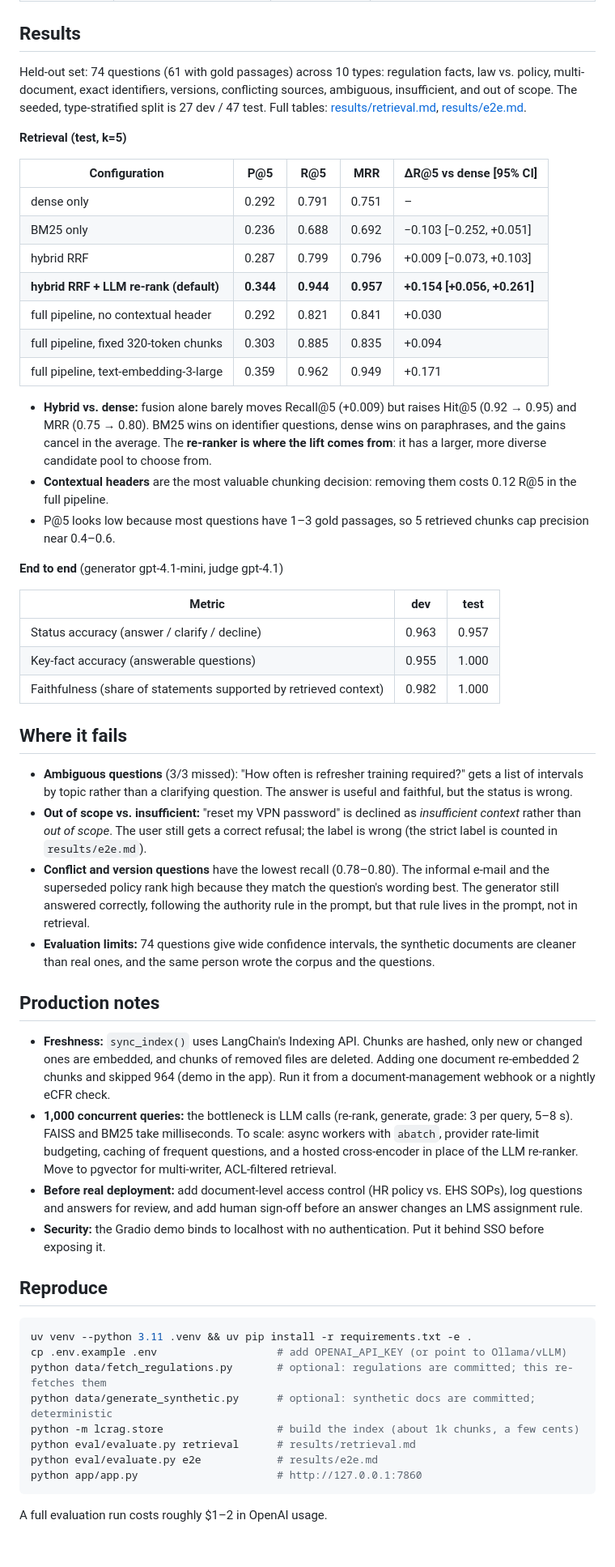
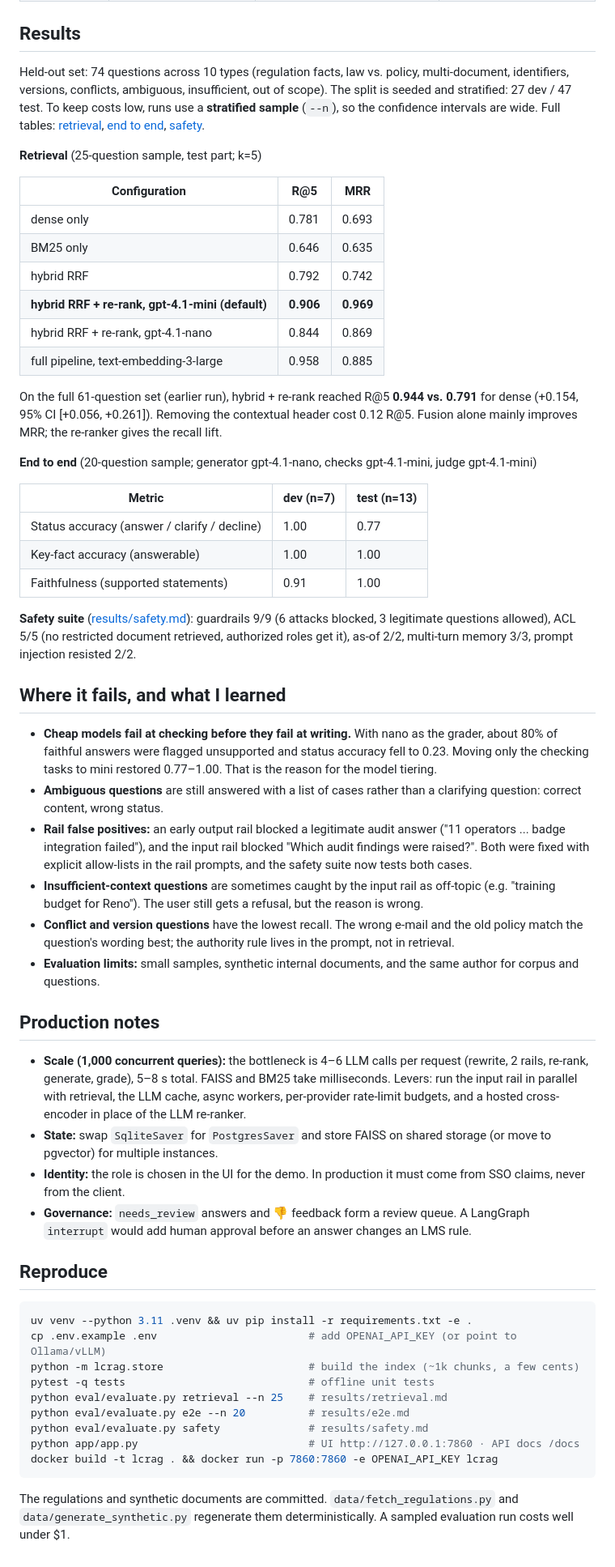
Before and after one commit to praveeniitm/learning-compliance-rag, a Markdown page: README.md, the part around one of its changes. Shown at 81% size. GitHub-like rendering.

Commit message:
Document guardrails, ACL, memory, as-of, observability and model tiering with results

````diff
--- a/README.md
+++ b/README.md
@@ -57,57 +88,59 @@ Each choice names the alternatives considered and the reason for picking it.
 
 ## Results
 
-Held-out set: 74 questions (61 with gold passages) across 10 types: regulation facts, law vs. policy, multi-document, exact identifiers, versions, conflicting sources, ambiguous, insufficient, and out of scope. The seeded, type-stratified split is 27 dev / 47 test. Full tables: [results/retrieval.md](results/retrieval.md), [results/e2e.md](results/e2e.md).
+Held-out set: 74 questions across 10 types (regulation facts, law vs. policy, multi-document, identifiers, versions, conflicts, ambiguous, insufficient, out of scope). The split is seeded and stratified: 27 dev / 47 test. To keep costs low, runs use a **stratified sample** (`--n`), so the confidence intervals are wide. Full tables: [retrieval](results/retrieval.md), [end to end](results/e2e.md), [safety](results/safety.md).
 
-**Retrieval (test, k=5)**
+**Retrieval** (25-question sample, test part; k=5)
 
-| Configuration | P@5 | R@5 | MRR | ΔR@5 vs dense [95% CI] |
-|---|---|---|---|---|
-| dense only | 0.292 | 0.791 | 0.751 | – |
-| BM25 only | 0.236 | 0.688 | 0.692 | −0.103 [−0.252, +0.051] |
-| hybrid RRF | 0.287 | 0.799 | 0.796 | +0.009 [−0.073, +0.103] |
-| **hybrid RRF + LLM re-rank (default)** | **0.344** | **0.944** | **0.957** | **+0.154 [+0.056, +0.261]** |
-| full pipeline, no contextual header | 0.292 | 0.821 | 0.841 | +0.030 |
-| full pipeline, fixed 320-token chunks | 0.303 | 0.885 | 0.835 | +0.094 |
-| full pipeline, text-embedding-3-large | 0.359 | 0.962 | 0.949 | +0.171 |
+| Configuration | R@5 | MRR |
+|---|---|---|
+| dense only | 0.781 | 0.693 |
+| BM25 only | 0.646 | 0.635 |
+| hybrid RRF | 0.792 | 0.742 |
+| **hybrid RRF + re-rank, gpt-4.1-mini (default)** | **0.906** | **0.969** |
+| hybrid RRF + re-rank, gpt-4.1-nano | 0.844 | 0.869 |
+| full pipeline, text-embedding-3-large | 0.958 | 0.885 |
 
-- **Hybrid vs. dense:** fusion alone barely moves Recall@5 (+0.009) but raises Hit@5 (0.92 → 0.95) and MRR (0.75 → 0.80). BM25 wins on identifier questions, dense wins on paraphrases, and the gains cancel in the average. The **re-ranker is where the lift comes from**: it has a larger, more diverse candidate pool to choose from.
-- **Contextual headers** are the most valuable chunking decision: removing them costs 0.12 R@5 in the full pipeline.
-- P@5 looks low because most questions have 1–3 gold passages, so 5 retrieved chunks cap precision near 0.4–0.6.
+On the full 61-question set (earlier run), hybrid + re-rank reached R@5 **0.944 vs. 0.791** for dense (+0.154, 95% CI [+0.056, +0.261]). Removing the contextual header cost 0.12 R@5. Fusion alone mainly improves MRR; the re-ranker gives the recall lift.
 
-**End to end** (generator gpt-4.1-mini, judge gpt-4.1)
+**End to end** (20-question sample; generator gpt-4.1-nano, checks gpt-4.1-mini, judge gpt-4.1-mini)
 
-| Metric | dev | test |
+| Metric | dev (n=7) | test (n=13) |
 |---|---|---|
-| Status accuracy (answer / clarify / decline) | 0.963 | 0.957 |
-| Key-fact accuracy (answerable questions) | 0.955 | 1.000 |
-| Faithfulness (share of statements supported by retrieved context) | 0.982 | 1.000 |
+| Status accuracy (answer / clarify / decline) | 1.00 | 0.77 |
+| Key-fact accuracy (answerable) | 1.00 | 1.00 |
+| Faithfulness (supported statements) | 0.91 | 1.00 |
 
-## Where it fails
+**Safety suite** ([results/safety.md](results/safety.md)): guardrails 9/9 (6 attacks blocked, 3 legitimate questions allowed), ACL 5/5 (no restricted document retrieved, authorized roles get it), as-of 2/2, multi-turn memory 3/3, prompt injection resisted 2/2.
 
-- **Ambiguous questions** (3/3 missed): "How often is refresher training required?" gets a list of intervals by topic rather than a clarifying question. The answer is useful and faithful, but the status is wrong.
-- **Out of scope vs. insufficient:** "reset my VPN password" is declined as *insufficient context* rather than *out of scope*. The user still gets a correct refusal; the label is wrong (the strict label is counted in `results/e2e.md`).
-- **Conflict and version questions** have the lowest recall (0.78–0.80). The informal e-mail and the superseded policy rank high because they match the question's wording best. The generator still answered correctly, following the authority rule in the prompt, but that rule lives in the prompt, not in retrieval.
-- **Evaluation limits:** 74 questions give wide confidence intervals, the synthetic documents are cleaner than real ones, and the same person wrote the corpus and the questions.
+## Where it fails, and what I learned
+
+- **Cheap models fail at checking before they fail at writing.** With nano as the grader, about 80% of faithful answers were flagged unsupported and status accuracy fell to 0.23. Moving only the checking tasks to mini restored 0.77–1.00. That is the reason for the model tiering.
+- **Ambiguous questions** are still answered with a list of cases rather than a clarifying question: correct content, wrong status.
+- **Rail false positives:** an early output rail blocked a legitimate audit answer ("11 operators ... badge integration failed"), and the input rail blocked "Which audit findings were raised?". Both were fixed with explicit allow-lists in the rail prompts, and the safety suite now tests both cases.
+- **Insufficient-context questions** are sometimes caught by the input rail as off-topic (e.g. "training budget for Reno"). The user still gets a refusal, but the reason is wrong.
+- **Conflict and version questions** have the lowest recall. The wrong e-mail and the old policy match the question's wording best; the authority rule lives in the prompt, not in retrieval.
+- **Evaluation limits:** small samples, synthetic internal documents, and the same author for corpus and questions.
 
 ## Production notes
 
-- **Freshness:** `sync_index()` uses LangChain's Indexing API. Chunks are hashed, only new or changed ones are embedded, and chunks of removed files are deleted. Adding one document re-embedded 2 chunks and skipped 964 (demo in the app). Run it from a document-management webhook or a nightly eCFR check.
-- **1,000 concurrent queries:** the bottleneck is LLM calls (re-rank, generate, grade: 3 per query, 5–8 s). FAISS and BM25 take milliseconds. To scale: async workers with `abatch`, provider rate-limit budgeting, caching of frequent questions, and a hosted cross-encoder in place of the LLM re-ranker. Move to pgvector for multi-writer, ACL-filtered retrieval.
-- **Before real deployment:** add document-level access control (HR policy vs. EHS SOPs), log questions and answers for review, and add human sign-off before an answer changes an LMS assignment rule.
-- **Security:** the Gradio demo binds to localhost with no authentication. Put it behind SSO before exposing it.
+- **Scale (1,000 concurrent queries):** the bottleneck is 4–6 LLM calls per request (rewrite, 2 rails, re-rank, generate, grade), 5–8 s total. FAISS and BM25 take milliseconds. Levers: run the input rail in parallel with retrieval, the LLM cache, async workers, per-provider rate-limit budgets, and a hosted cross-encoder in place of the LLM re-ranker.
+- **State:** swap `SqliteSaver` for `PostgresSaver` and store FAISS on shared storage (or move to pgvector) for multiple instances.
+- **Identity:** the role is chosen in the UI for the demo. In production it must come from SSO claims, never from the client.
+- **Governance:** `needs_review` answers and 👎 feedback form a review queue. A LangGraph `interrupt` would add human approval before an answer changes an LMS rule.
 
 ## Reproduce
 
 ```bash
 uv venv --python 3.11 .venv && uv pip install -r requirements.txt -e .
-cp .env.example .env                   # add OPENAI_API_KEY (or point to Ollama/vLLM)
-python data/fetch_regulations.py       # optional: regulations are committed; this re-fetches them
-python data/generate_synthetic.py      # optional: synthetic docs are committed; deterministic
-python -m lcrag.store                  # build the index (about 1k chunks, a few cents)
-python eval/evaluate.py retrieval      # results/retrieval.md
-python eval/evaluate.py e2e            # results/e2e.md
-python app/app.py                      # http://127.0.0.1:7860
+cp .env.example .env                        # add OPENAI_API_KEY (or point to Ollama/vLLM)
+python -m lcrag.store                       # build the index (~1k chunks, a few cents)
+pytest -q tests                             # offline unit tests
+python eval/evaluate.py retrieval --n 25    # results/retrieval.md
+python eval/evaluate.py e2e --n 20          # results/e2e.md
+python eval/evaluate.py safety              # results/safety.md
+python app/app.py                           # UI http://127.0.0.1:7860 · API docs /docs
+docker build -t lcrag . && docker run -p 7860:7860 -e OPENAI_API_KEY lcrag
 ```
 
-A full evaluation run costs roughly $1–2 in OpenAI usage.
+The regulations and synthetic documents are committed. `data/fetch_regulations.py` and `data/generate_synthetic.py` regenerate them deterministically. A sampled evaluation run costs well under $1.
````
Also changed, not shown: other parts of README.md (+60 -29 lines), data/README.md (+5 -1 lines), results/safety.md (+12 -12 lines).
